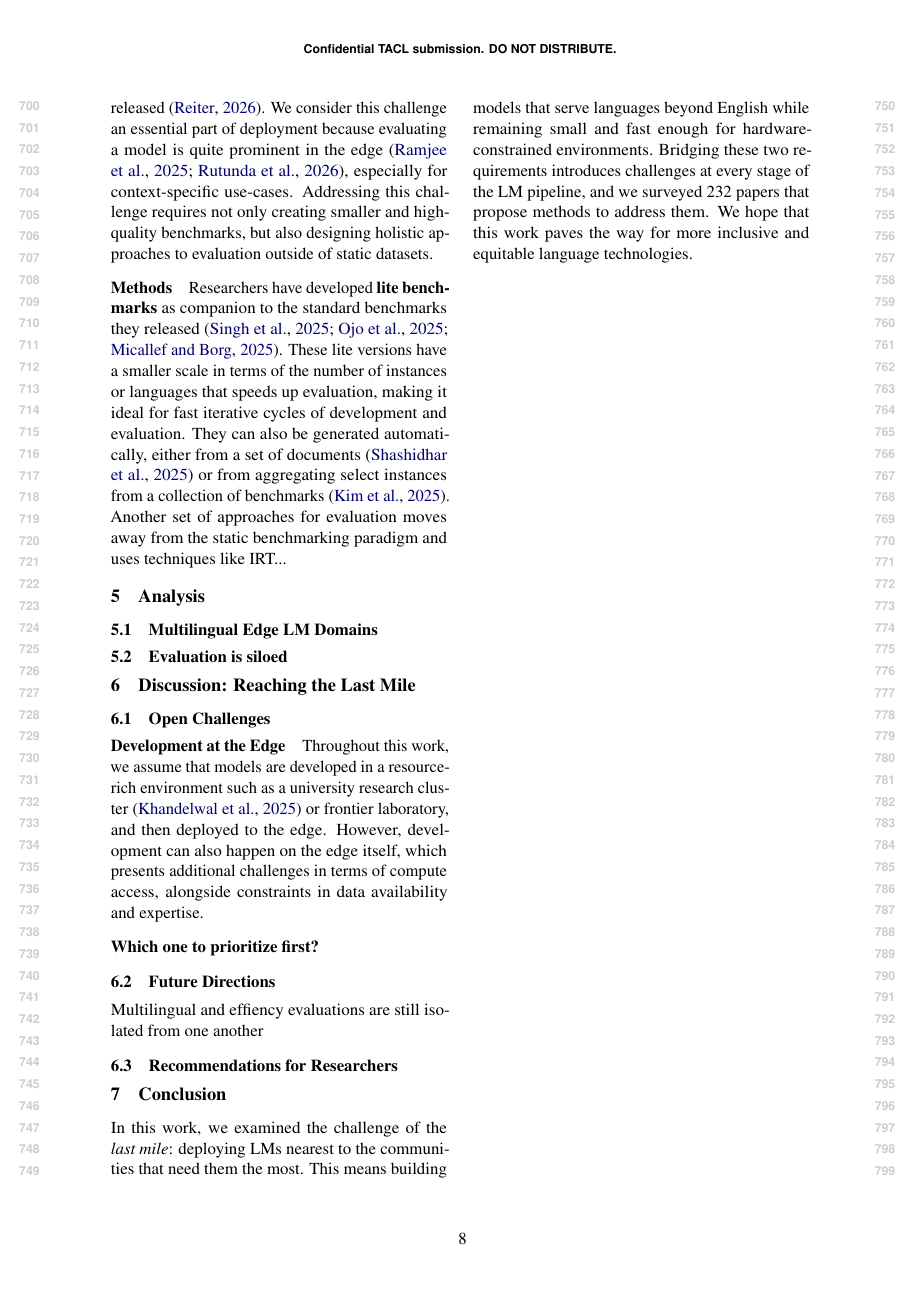
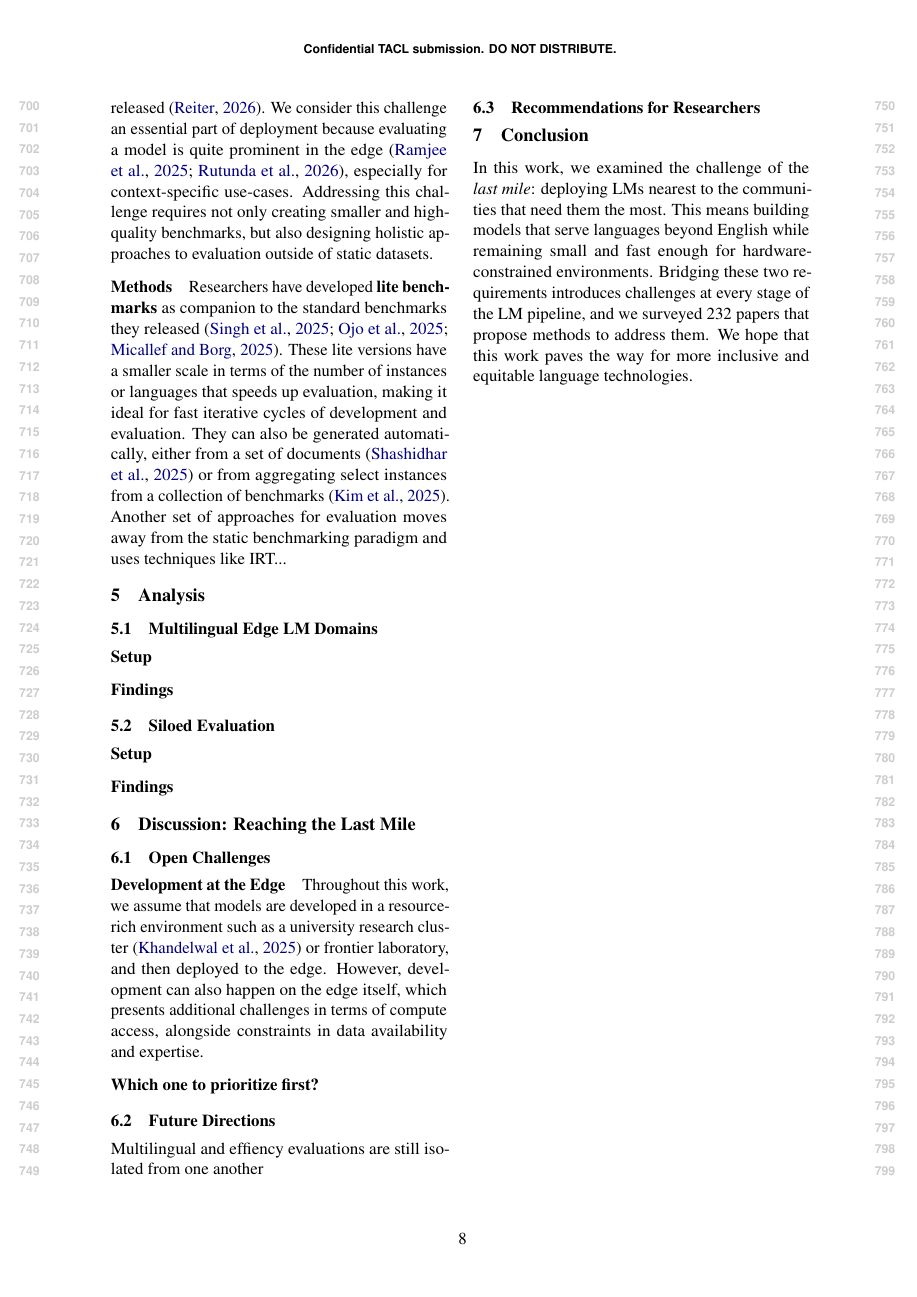
Before and after one commit to ljvmiranda921/multilinguality-at-the-edge, a LaTeX paper (tacl2021v1-template.tex): page 8 of 25. Compiled offline with pdfLaTeX.

Commit message:
[wip] Update

```diff
--- a/tacl2021v1-template.tex
+++ b/tacl2021v1-template.tex
@@ -505,14 +505,25 @@ Another set of approaches for evaluation moves away from the static benchmarking
 
 \subsection{Multilingual Edge LM Domains}
 
+\paragraph{Setup}
+
+
+\paragraph{Findings}
+
 % \subsection{Directionality of Methods}
 
 % % \paragraph{Not just applying X to Y (and vice versa)}
 % During the survey process, we find that a common approach to
 
-\subsection{Evaluation is siloed}
+\subsection{Siloed Evaluation}
 \label{sec:evaluation_is_siloed}
+
 % analysis, from your survey, how many efficiency papers are evaluating on multilinguality
+
+\paragraph{Setup}
+
+
+\paragraph{Findings}
 
 \section{Discussion: Reaching the Last Mile}
 \label{sec:discussion}
```
